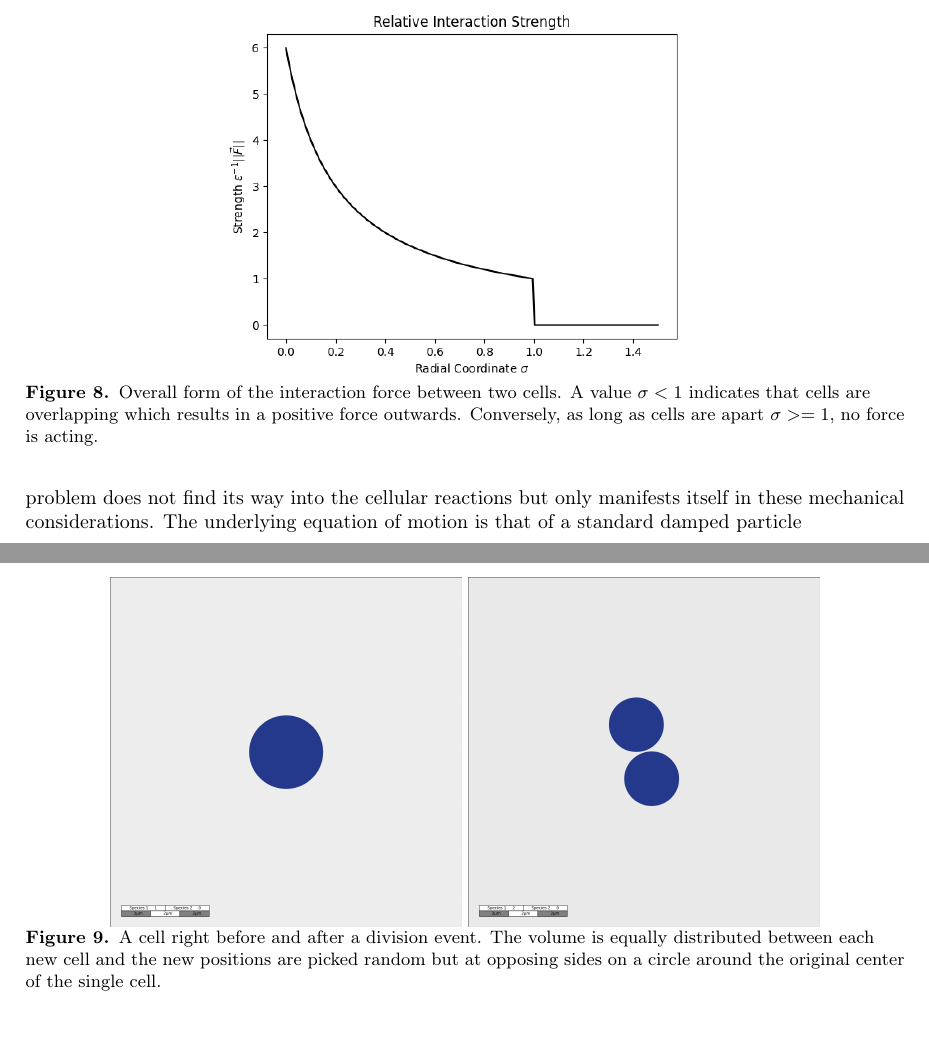
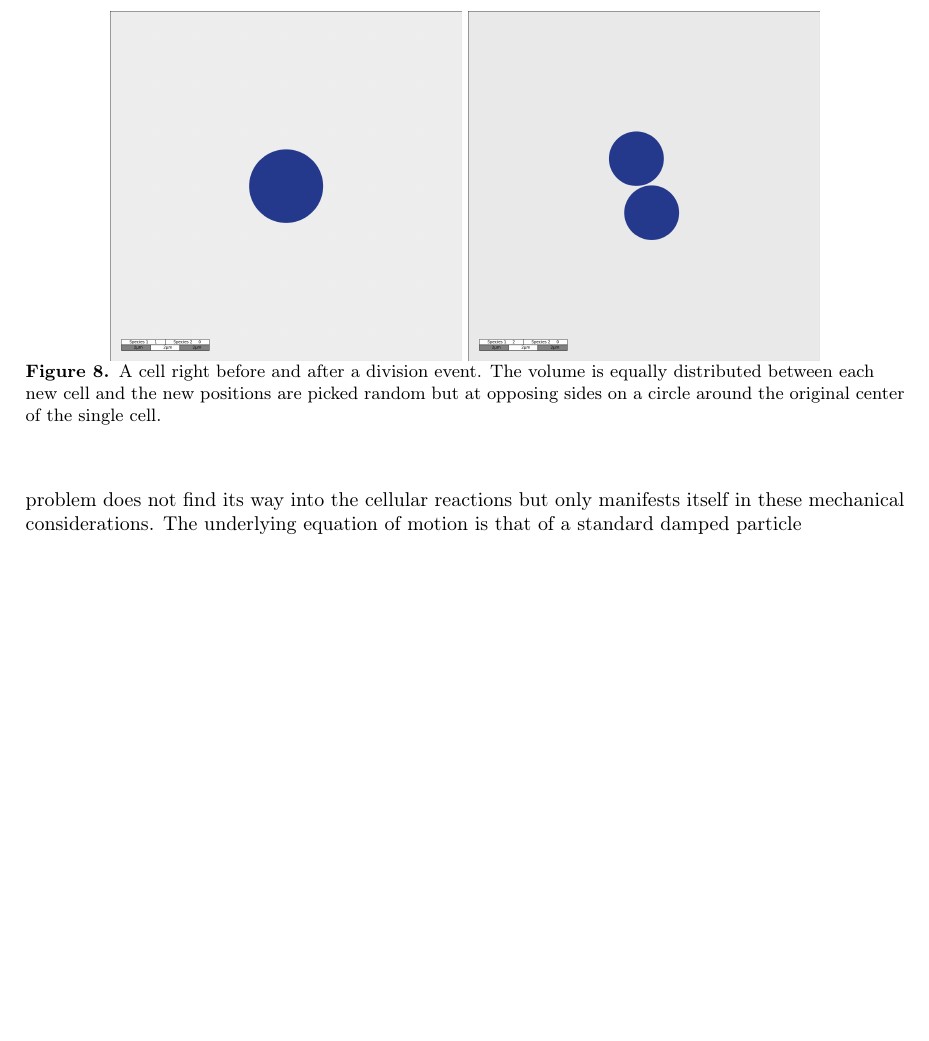
Before and after one commit to polinagaindrik/pool_model_paper, a LaTeX document (pool_model.tex): two parts of pages 17 and 18 of 31 before the commit and part of page 17 of 30 after it, the two joined at a grey line, cut at the place of the change, the shorter picture padded with empty space. Compiled offline with pdfLaTeX.

Commit message:
comment out fiture; no need

```diff
--- a/pool_model.tex
+++ b/pool_model.tex
@@ -880,16 +880,16 @@ Cells are not sticky and thus only pushing on each other.
 No attractive force is present.
 This means that colonies are expanding as individual cells grow and push each other further apart.
 %
-\begin{figure}
-    \centering
-    \includegraphics[width=0.6\textwidth]{Figures/interaciton_potential.png}
-    \caption{
-        Overall form of the interaction force between two cells.
-        A value $\sigma<1$ indicates that cells are overlapping which results in a positive force outwards.
-        Conversely, as long as cells are apart $\sigma>=1$, no force is acting.
-    }
-    \label{fig:spatial-interaction-potential}
-\end{figure}
+% \begin{figure}
+%     \centering
+%     \includegraphics[width=0.6\textwidth]{Figures/interaciton_potential.png}
+%     \caption{
+%         Overall form of the interaction force between two cells.
+%         A value $\sigma<1$ indicates that cells are overlapping which results in a positive force outwards.
+%         Conversely, as long as cells are apart $\sigma>=1$, no force is acting.
+%     }
+%     \label{fig:spatial-interaction-potential}
+% \end{figure}
 %
 %
 % ................................................................................................
```
